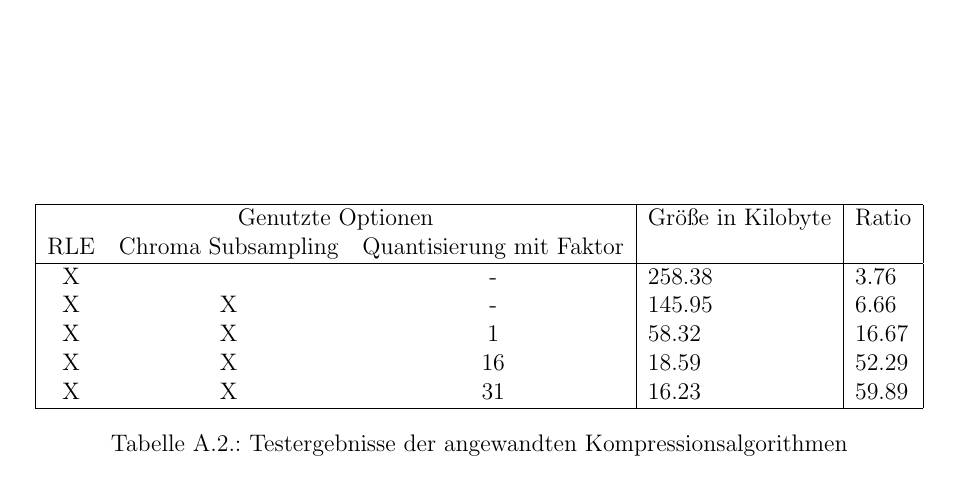
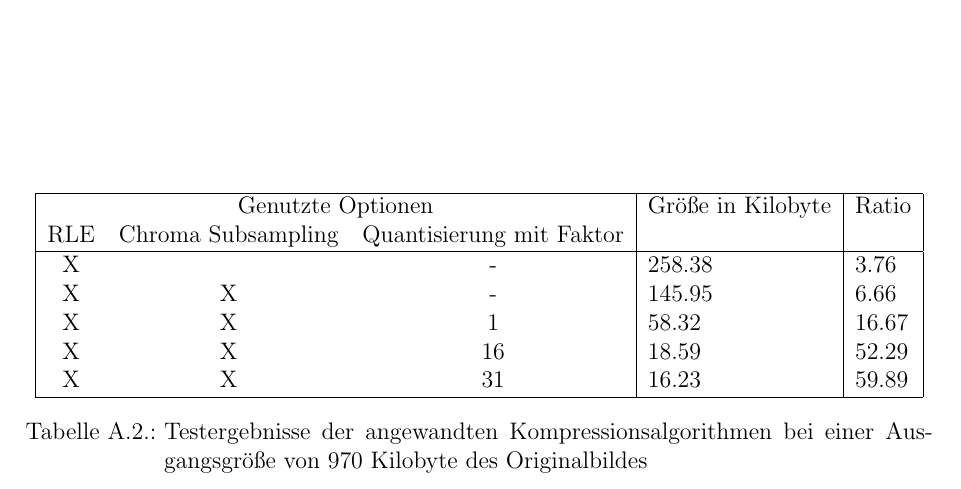
Before and after one commit to juxbo/Grundlagen-der-Videokompression---Wissenschaftliches-Arbeiten-I, a LaTeX thesis (Arbeit/master thesis template.tex, which reads Arbeit/snippets/testing.tex): part of page 25 of 26, cut so that both start at the same text. Compiled offline with pdfLaTeX.

Commit message:
Originalgröße des Ausgangsbildes bei testergebnissen hinzugefügt

```diff
--- a/Arbeit/snippets/testing.tex
+++ b/Arbeit/snippets/testing.tex
@@ -12,6 +12,6 @@
 	X   & X                  & 31                       & 16.23             & 59.89 \\
 	\hline
 \end{tabular}
-\caption{Testergebnisse der angewandten Kompressionsalgorithmen}
+\caption{Testergebnisse der angewandten Kompressionsalgorithmen bei einer Ausgangsgröße von 970 Kilobyte des Originalbildes}
 \label{tab:test}
 \end{table}
```
Also changed, not shown: Arbeit/master thesis template.pdf, Arbeit/snippets/testing.tex (2 more changed lines).
